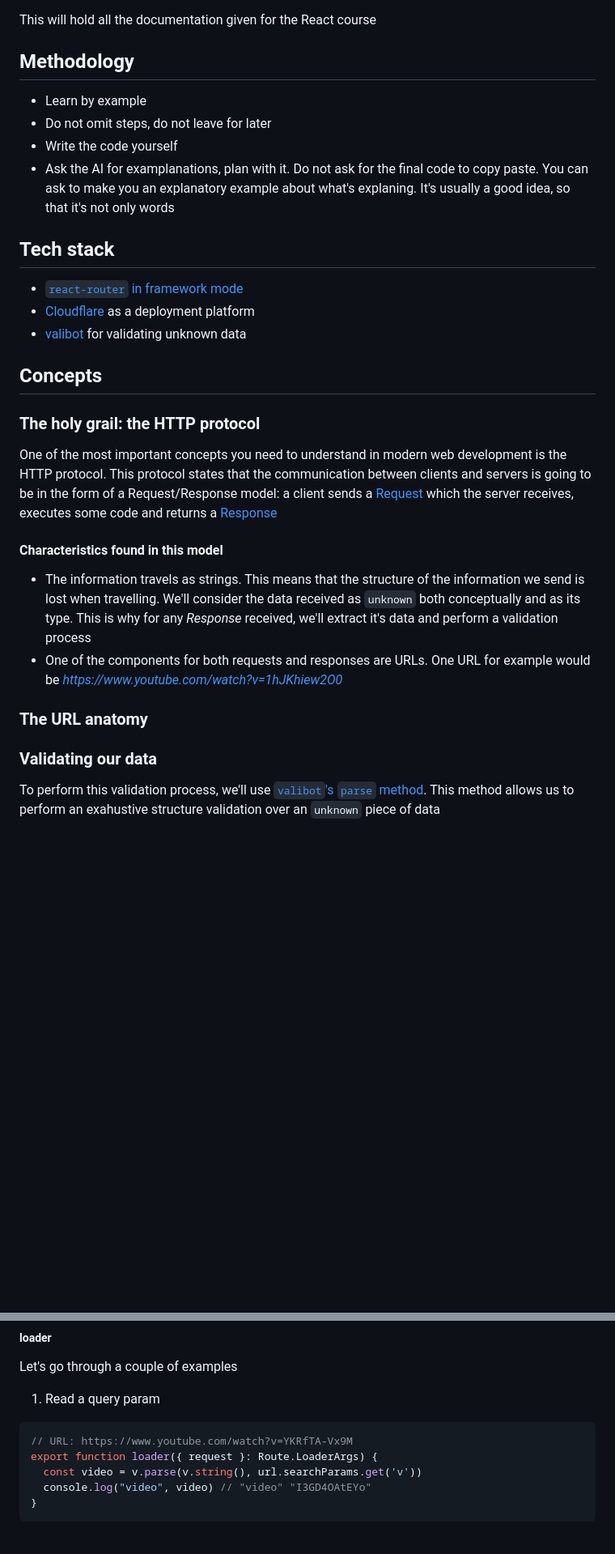
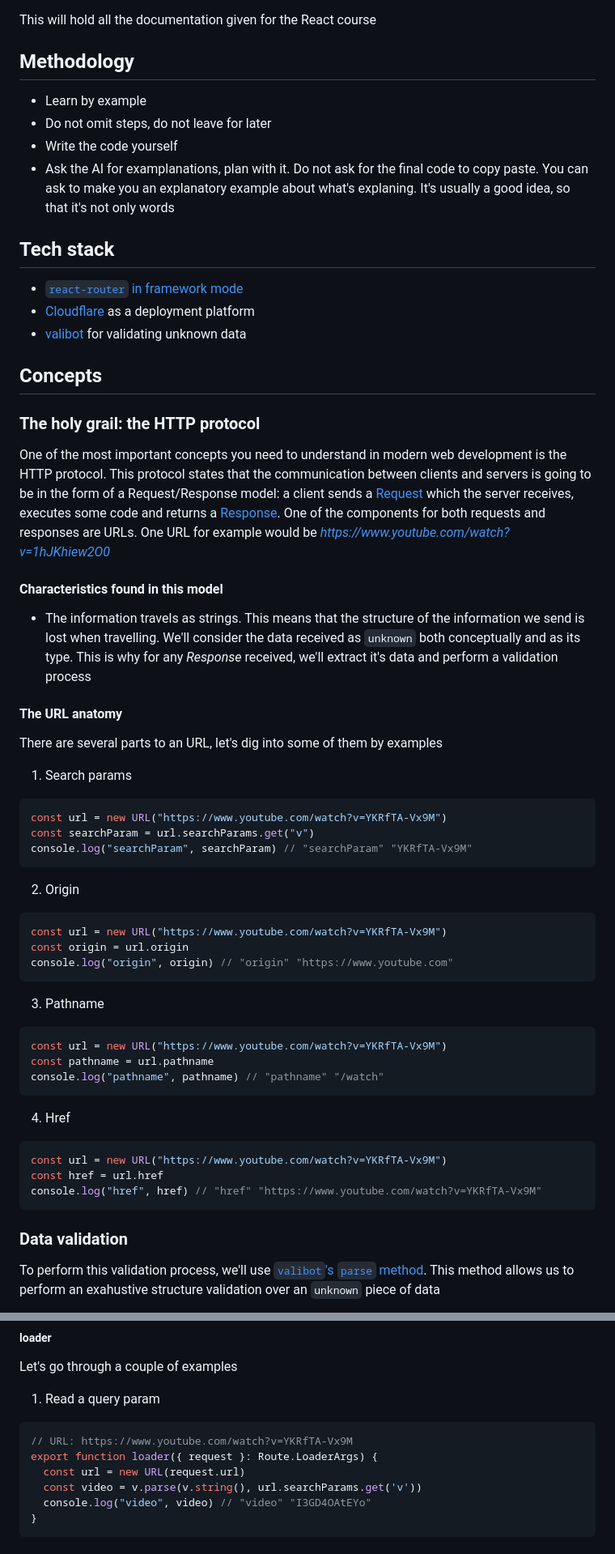
Before and after one commit to niconiahi/kopius, a Markdown page: README.md, 2 parts joined by grey strips. Shown at 81% size. GitHub-like rendering; blank space fills up the shorter version.

Commit message:
chore: update

````diff
--- a/README.md
+++ b/README.md
@@ -1,12 +1,14 @@
 This will hold all the documentation given for the React course
 
 ## Methodology
+
 - Learn by example
 - Do not omit steps, do not leave for later
 - Write the code yourself
 - Ask the AI for examplanations, plan with it. Do not ask for the final code to copy paste. You can ask to make you an explanatory example about what's explaning. It's usually a good idea, so that it's not only words
 
 ## Tech stack
+
 - [`react-router` in framework mode](https://reactrouter.com/start/framework/installation)
 - [Cloudflare](https://www.cloudflare.com/) as a deployment platform
 - [valibot](https://valibot.dev/) for validating unknown data
@@ -15,18 +17,49 @@ This will hold all the documentation given for the React course
 
 ### The holy grail: the HTTP protocol
 
-One of the most important concepts you need to understand in modern web development is the HTTP protocol. This protocol states that the communication between clients and servers is going to be in the form of a Request/Response model: a client sends a [Request](https://developer.mozilla.org/en-US/docs/Web/API/Request) which the server receives, executes some code and returns a [Response](https://developer.mozilla.org/en-US/docs/Web/API/Response)
+One of the most important concepts you need to understand in modern web development is the HTTP protocol. This protocol states that the communication between clients and servers is going to be in the form of a Request/Response model: a client sends a [Request](https://developer.mozilla.org/en-US/docs/Web/API/Request) which the server receives, executes some code and returns a [Response](https://developer.mozilla.org/en-US/docs/Web/API/Response). One of the components for both requests and responses are URLs. One URL for example would be _https://www.youtube.com/watch?v=1hJKhiew2O0_
 
 #### Characteristics found in this model
 
 - The information travels as strings. This means that the structure of the information we send is lost when travelling. We'll consider the data received as `unknown` both conceptually and as its type. This is why for any _Response_ received, we'll extract it's data and perform a validation process
-- One of the components for both requests and responses are URLs. One URL for example would be _https://www.youtube.com/watch?v=1hJKhiew2O0_
 
-### The URL anatomy
+####  The URL anatomy
 
+There are several parts to an URL, let's dig into some of them by examples
 
+1. Search params
 
-### Validating our data
+```tsx
+const url = new URL("https://www.youtube.com/watch?v=YKRfTA-Vx9M")
+const searchParam = url.searchParams.get("v")
+console.log("searchParam", searchParam) // "searchParam" "YKRfTA-Vx9M"
+```
+
+2. Origin
+
+```tsx
+const url = new URL("https://www.youtube.com/watch?v=YKRfTA-Vx9M")
+const origin = url.origin
+console.log("origin", origin) // "origin" "https://www.youtube.com"
+```
+
+3. Pathname
+
+```tsx
+const url = new URL("https://www.youtube.com/watch?v=YKRfTA-Vx9M")
+const pathname = url.pathname
+console.log("pathname", pathname) // "pathname" "/watch"
+```
+
+4. Href
+
+```tsx
+const url = new URL("https://www.youtube.com/watch?v=YKRfTA-Vx9M")
+const href = url.href
+console.log("href", href) // "href" "https://www.youtube.com/watch?v=YKRfTA-Vx9M"
+```
+
+### Data validation
 
 To perform this validation process, we'll use [`valibot`'s `parse` method](https://valibot.dev/guides/parse-data/). This method allows us to perform an exahustive structure validation over an `unknown` piece of data
 
@@ -55,6 +88,7 @@ Let's go through a couple of examples
 ```tsx
 // URL: https://www.youtube.com/watch?v=YKRfTA-Vx9M
 export function loader({ request }: Route.LoaderArgs) {
+  const url = new URL(request.url)
   const video = v.parse(v.string(), url.searchParams.get('v'))
   console.log("video", video) // "video" "I3GD4OAtEYo"
 }
````
